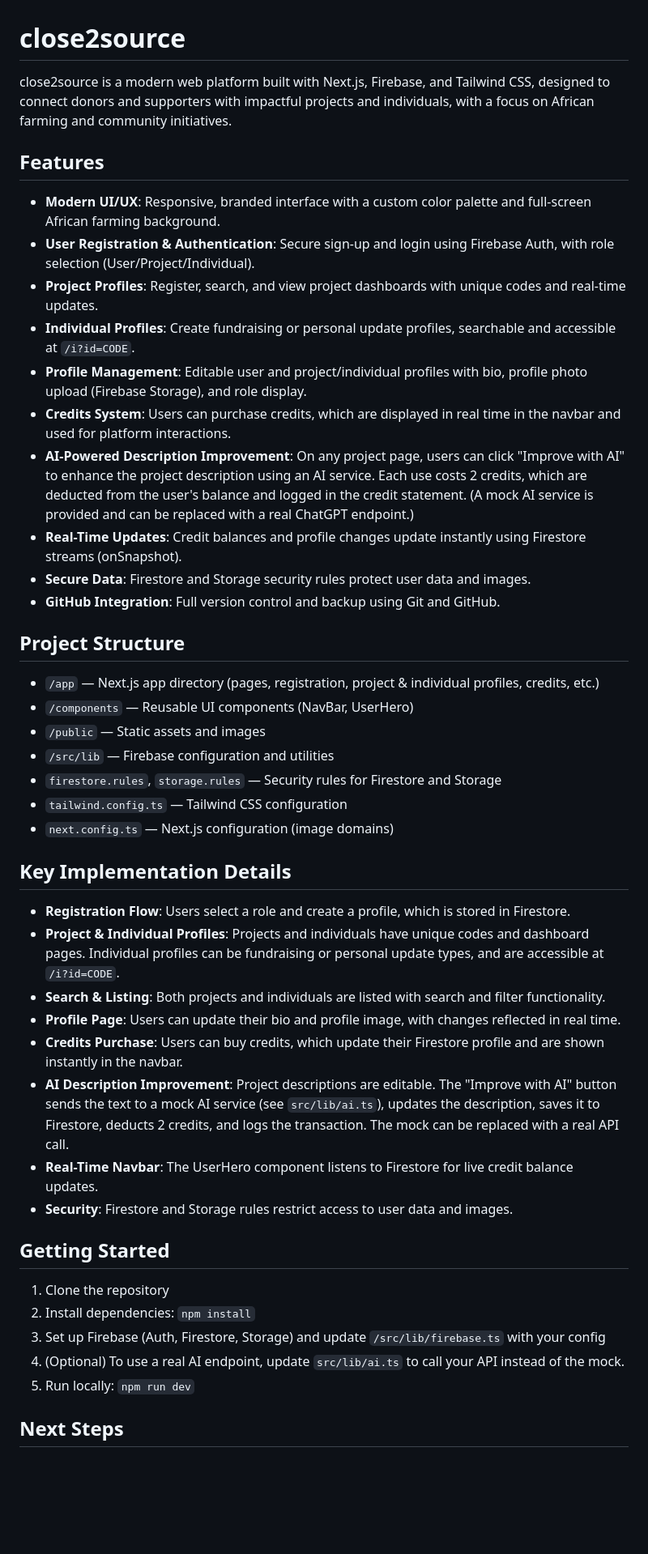
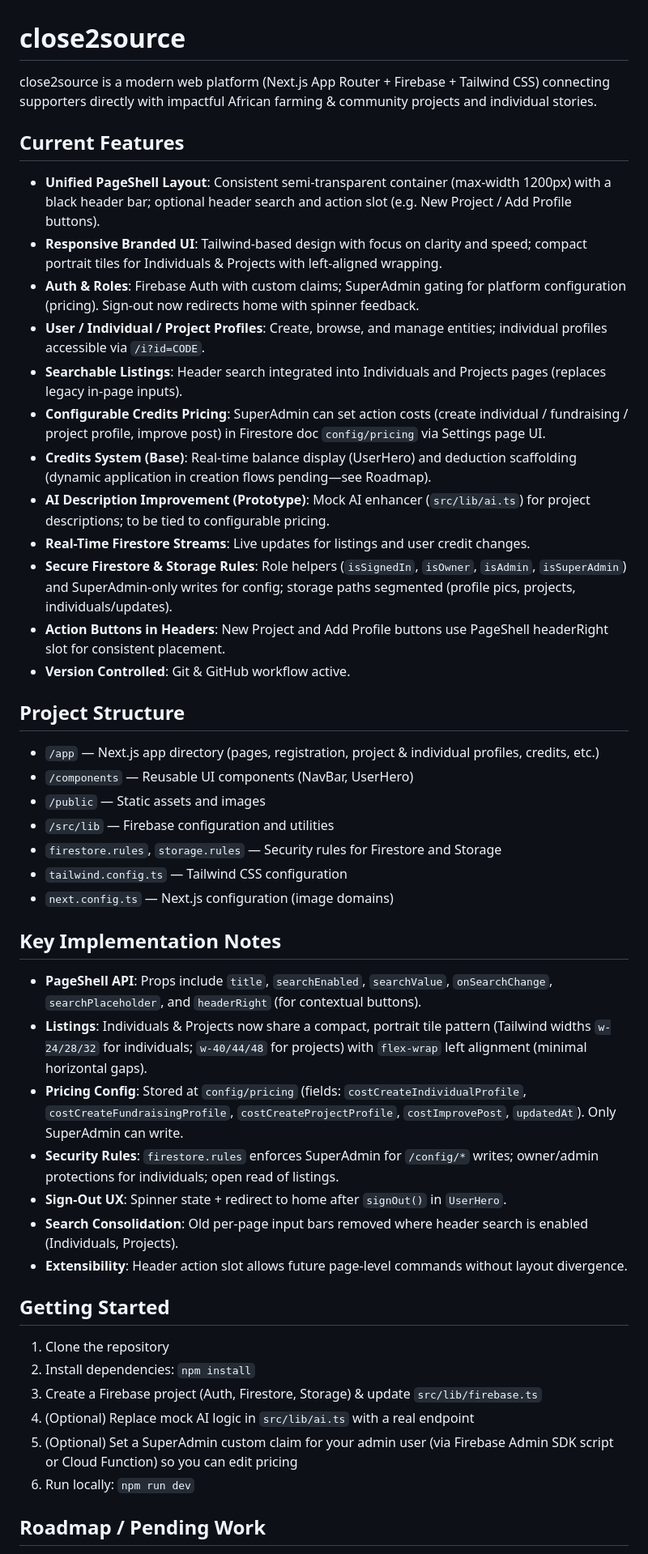
Before and after one commit to Scuttman/close2source_web, a Markdown page: README.md, the part around one of its changes. Shown at 81% size. Rendered like a GitHub page; blank space fills up the shorter version.

Commit message:
docs(readme): update project status (PageShell, pricing config, roles, header search, roadmap)

```diff
--- a/README.md
+++ b/README.md
@@ -1,22 +1,24 @@
 
 # close2source
 
-close2source is a modern web platform built with Next.js, Firebase, and Tailwind CSS, designed to connect donors and supporters with impactful projects and individuals, with a focus on African farming and community initiatives.
+close2source is a modern web platform (Next.js App Router + Firebase + Tailwind CSS) connecting supporters directly with impactful African farming & community projects and individual stories.
 
 
 
-## Features
+## Current Features
 
-- **Modern UI/UX**: Responsive, branded interface with a custom color palette and full-screen African farming background.
-- **User Registration & Authentication**: Secure sign-up and login using Firebase Auth, with role selection (User/Project/Individual).
-- **Project Profiles**: Register, search, and view project dashboards with unique codes and real-time updates.
-- **Individual Profiles**: Create fundraising or personal update profiles, searchable and accessible at `/i?id=CODE`.
-- **Profile Management**: Editable user and project/individual profiles with bio, profile photo upload (Firebase Storage), and role display.
-- **Credits System**: Users can purchase credits, which are displayed in real time in the navbar and used for platform interactions.
-- **AI-Powered Description Improvement**: On any project page, users can click "Improve with AI" to enhance the project description using an AI service. Each use costs 2 credits, which are deducted from the user's balance and logged in the credit statement. (A mock AI service is provided and can be replaced with a real ChatGPT endpoint.)
-- **Real-Time Updates**: Credit balances and profile changes update instantly using Firestore streams (onSnapshot).
-- **Secure Data**: Firestore and Storage security rules protect user data and images.
-- **GitHub Integration**: Full version control and backup using Git and GitHub.
+- **Unified PageShell Layout**: Consistent semi‑transparent container (max-width 1200px) with a black header bar; optional header search and action slot (e.g. New Project / Add Profile buttons).
+- **Responsive Branded UI**: Tailwind-based design with focus on clarity and speed; compact portrait tiles for Individuals & Projects with left-aligned wrapping.
+- **Auth & Roles**: Firebase Auth with custom claims; SuperAdmin gating for platform configuration (pricing). Sign‑out now redirects home with spinner feedback.
+- **User / Individual / Project Profiles**: Create, browse, and manage entities; individual profiles accessible via `/i?id=CODE`.
+- **Searchable Listings**: Header search integrated into Individuals and Projects pages (replaces legacy in‑page inputs).
+- **Configurable Credits Pricing**: SuperAdmin can set action costs (create individual / fundraising / project profile, improve post) in Firestore doc `config/pricing` via Settings page UI.
+- **Credits System (Base)**: Real-time balance display (UserHero) and deduction scaffolding (dynamic application in creation flows pending—see Roadmap).
+- **AI Description Improvement (Prototype)**: Mock AI enhancer (`src/lib/ai.ts`) for project descriptions; to be tied to configurable pricing.
+- **Real-Time Firestore Streams**: Live updates for listings and user credit changes.
+- **Secure Firestore & Storage Rules**: Role helpers (`isSignedIn`, `isOwner`, `isAdmin`, `isSuperAdmin`) and SuperAdmin-only writes for config; storage paths segmented (profile pics, projects, individuals/updates).
+- **Action Buttons in Headers**: New Project and Add Profile buttons use PageShell headerRight slot for consistent placement.
+- **Version Controlled**: Git & GitHub workflow active.
 
 
 
@@ -32,16 +34,15 @@ close2source is a modern web platform built with Next.js, Firebase, and Tailwind
 
 
 
-## Key Implementation Details
+## Key Implementation Notes
 
-- **Registration Flow**: Users select a role and create a profile, which is stored in Firestore.
-- **Project & Individual Profiles**: Projects and individuals have unique codes and dashboard pages. Individual profiles can be fundraising or personal update types, and are accessible at `/i?id=CODE`.
-- **Search & Listing**: Both projects and individuals are listed with search and filter functionality.
-- **Profile Page**: Users can update their bio and profile image, with changes reflected in real time.
-- **Credits Purchase**: Users can buy credits, which update their Firestore profile and are shown instantly in the navbar.
-- **AI Description Improvement**: Project descriptions are editable. The "Improve with AI" button sends the text to a mock AI service (see `src/lib/ai.ts`), updates the description, saves it to Firestore, deducts 2 credits, and logs the transaction. The mock can be replaced with a real API call.
-- **Real-Time Navbar**: The UserHero component listens to Firestore for live credit balance updates.
-- **Security**: Firestore and Storage rules restrict access to user data and images.
+- **PageShell API**: Props include `title`, `searchEnabled`, `searchValue`, `onSearchChange`, `searchPlaceholder`, and `headerRight` (for contextual buttons).
+- **Listings**: Individuals & Projects now share a compact, portrait tile pattern (Tailwind widths `w-24/28/32` for individuals; `w-40/44/48` for projects) with `flex-wrap` left alignment (minimal horizontal gaps).
+- **Pricing Config**: Stored at `config/pricing` (fields: `costCreateIndividualProfile`, `costCreateFundraisingProfile`, `costCreateProjectProfile`, `costImprovePost`, `updatedAt`). Only SuperAdmin can write.
+- **Security Rules**: `firestore.rules` enforces SuperAdmin for `/config/*` writes; owner/admin protections for individuals; open read of listings.
+- **Sign-Out UX**: Spinner state + redirect to home after `signOut()` in `UserHero`.
+- **Search Consolidation**: Old per-page input bars removed where header search is enabled (Individuals, Projects).
+- **Extensibility**: Header action slot allows future page-level commands without layout divergence.
 
 
 
@@ -49,11 +50,12 @@ close2source is a modern web platform built with Next.js, Firebase, and Tailwind
 
 1. Clone the repository
 2. Install dependencies: `npm install`
-3. Set up Firebase (Auth, Firestore, Storage) and update `/src/lib/firebase.ts` with your config
-4. (Optional) To use a real AI endpoint, update `src/lib/ai.ts` to call your API instead of the mock.
-4. Run locally: `npm run dev`
+3. Create a Firebase project (Auth, Firestore, Storage) & update `src/lib/firebase.ts`
+4. (Optional) Replace mock AI logic in `src/lib/ai.ts` with a real endpoint
+5. (Optional) Set a SuperAdmin custom claim for your admin user (via Firebase Admin SDK script or Cloud Function) so you can edit pricing
+6. Run locally: `npm run dev`
 
 
 
-## Next Steps
+## Roadmap / Pending Work
 
```
Also changed, not shown: other parts of README.md (+21 -4 lines).
